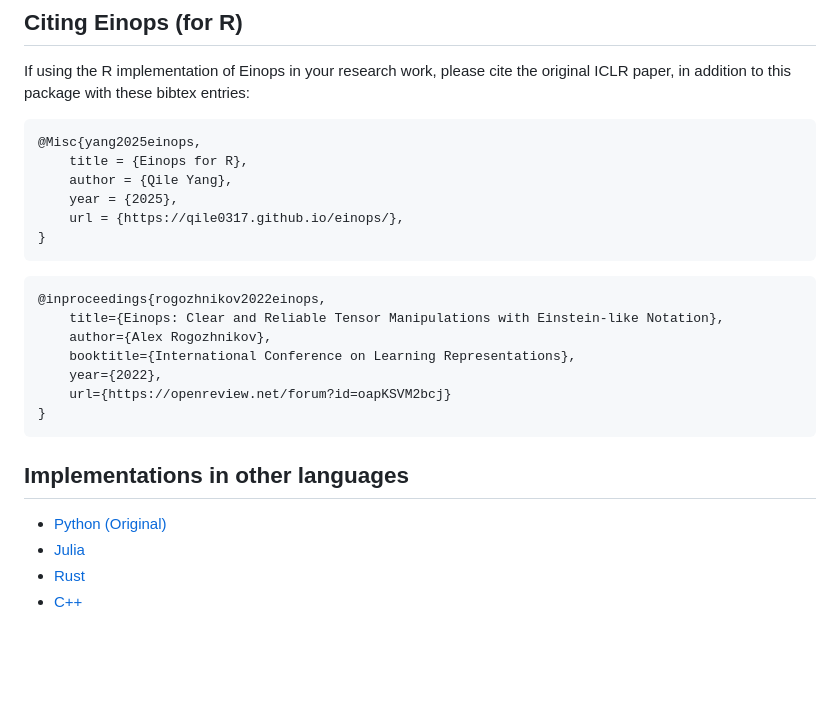
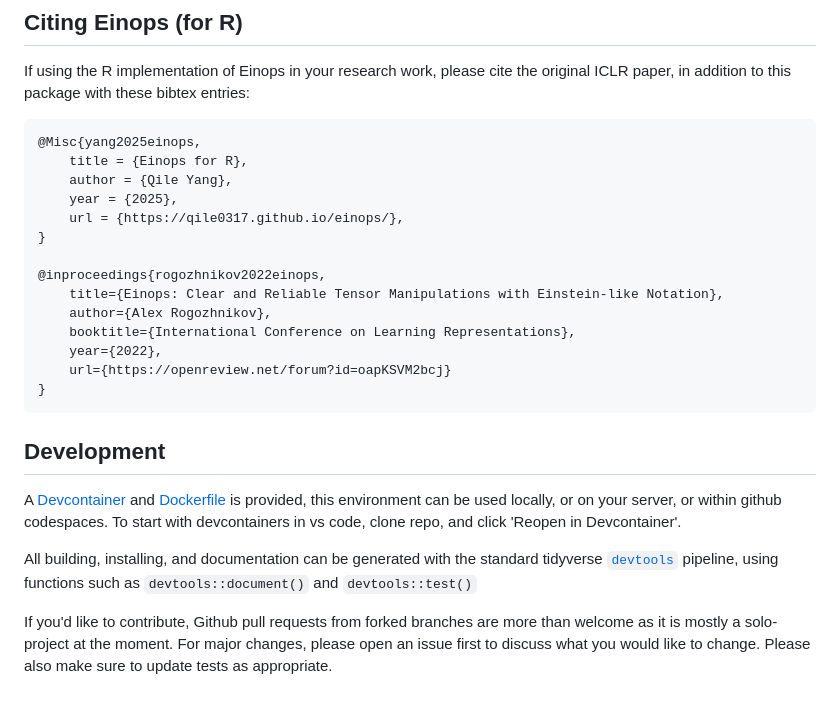
Before and after one commit to Qile0317/einops, a Markdown page: README.md, the part around the change printed below. Drawn GitHub-style; blank space fills up the shorter version.

````diff
--- a/README.md
+++ b/README.md
@@ -140,9 +139,7 @@ If using the R implementation of Einops in your research work, please cite the o
     year = {2025},
     url = {https://qile0317.github.io/einops/},
 }
-```
 
-```bibtex
 @inproceedings{rogozhnikov2022einops,
     title={Einops: Clear and Reliable Tensor Manipulations with Einstein-like Notation},
     author={Alex Rogozhnikov},
@@ -152,9 +149,10 @@ If using the R implementation of Einops in your research work, please cite the o
 }
 ```
 
-## Implementations in other languages
+## Development
 
-- [Python (Original)](https://einops.rocks/)
-- [Julia](https://murrellgroup.github.io/Einops.jl/stable/)
-- [Rust](https://docs.rs/einops/latest/einops/)
-- [C++](https://github.com/dorpxam/einops-cpp)
+A [Devcontainer](.devcontainer/devcontainer.json) and [Dockerfile](./Dockerfile) is provided, this environment can be used locally, or on your server, or within github codespaces. To start with devcontainers in vs code, clone repo, and click 'Reopen in Devcontainer'.
+
+All building, installing, and documentation can be generated with the standard tidyverse [`devtools`](https://devtools.r-lib.org/) pipeline, using functions such as `devtools::document()` and `devtools::test()`
+
+If you'd like to contribute, Github pull requests from forked branches are more than welcome as it is mostly a solo-project at the moment. For major changes, please open an issue first to discuss what you would like to change. Please also make sure to update tests as appropriate.
````
Also changed, not shown: other parts of README.md (+0 -1 lines).
